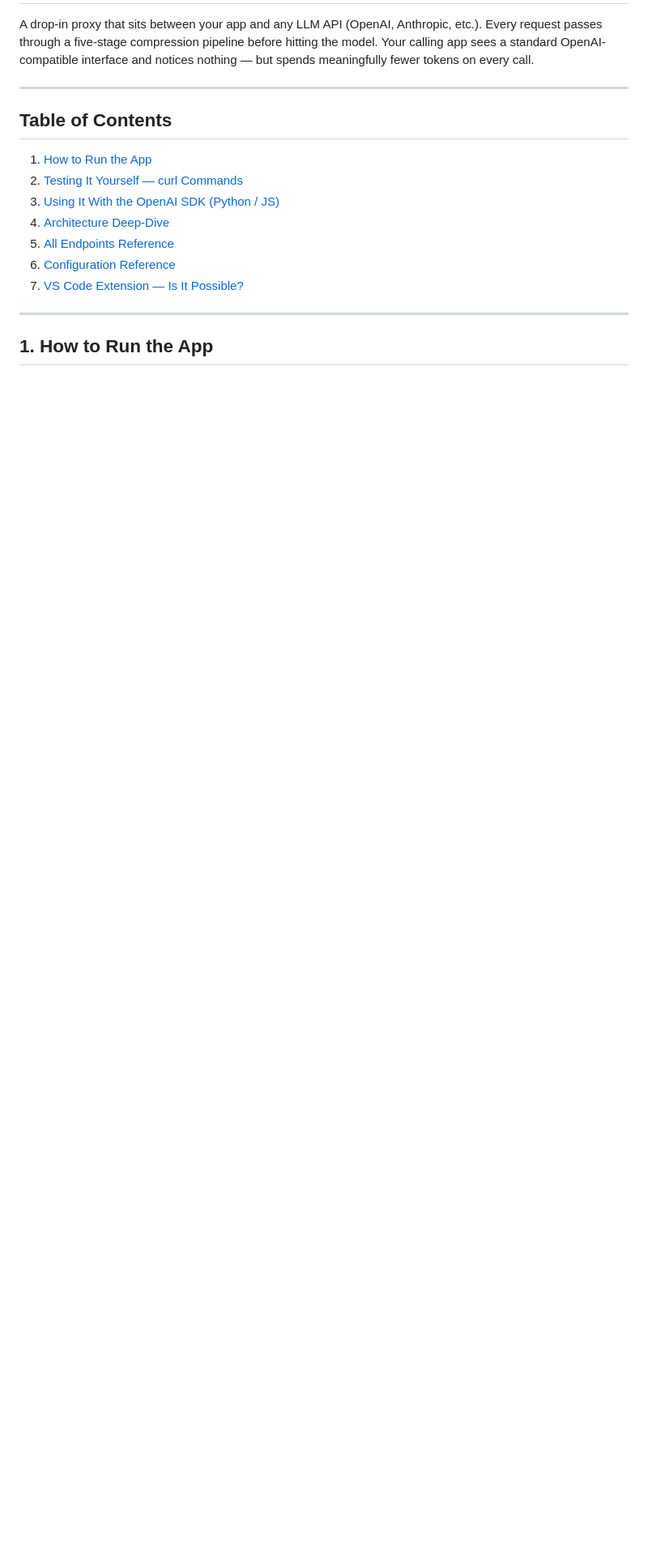
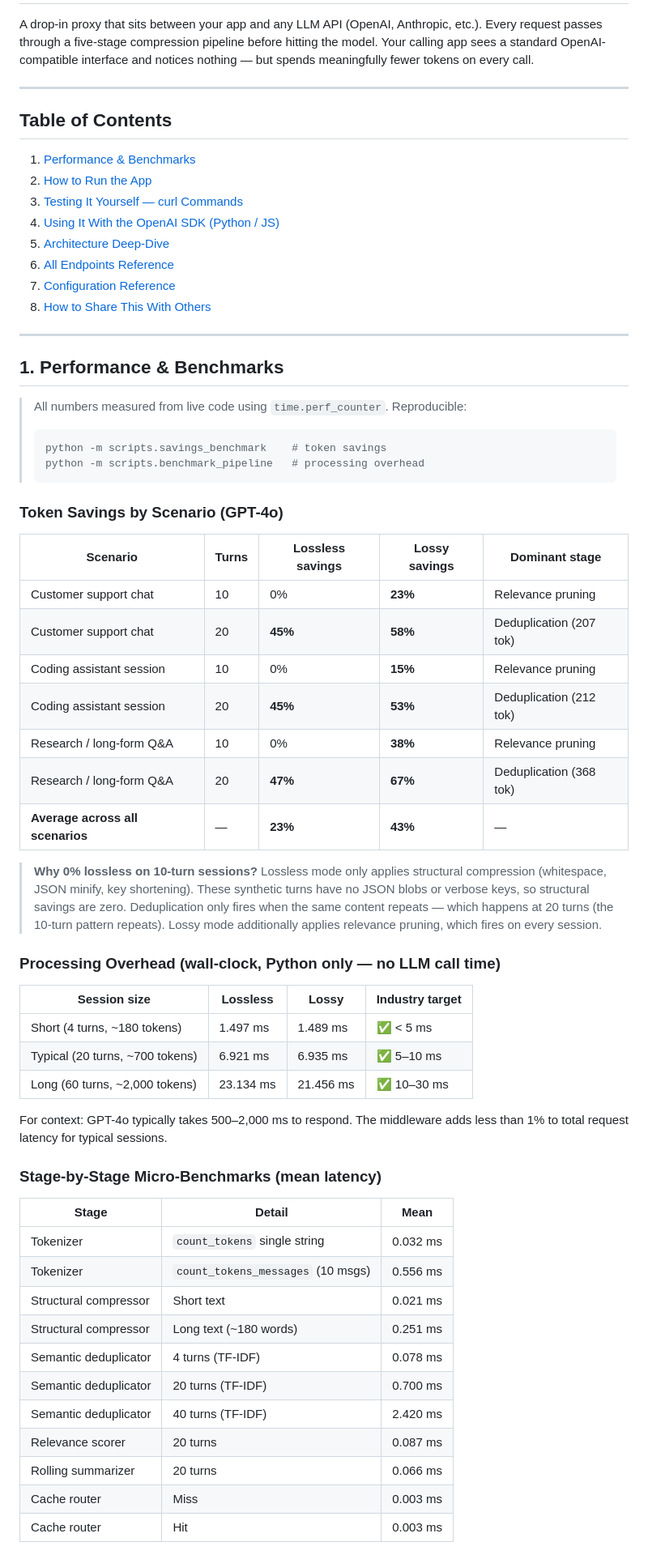
Before and after one commit to ldsryush/Effecient-Tokenizer, a Markdown page: README.md, the part around one of its changes. Shown at 81% size. Rendered like a GitHub page; blank space fills up the shorter version.

Commit message:
feat: add detailed pricing structure and performance benchmarks to documentation

````diff
--- a/README.md
+++ b/README.md
@@ -8,14 +8,67 @@ spends meaningfully fewer tokens on every call.
 ---
 
 ## Table of Contents
-1. [How to Run the App](#1-how-to-run-the-app)
-2. [Testing It Yourself — curl Commands](#2-testing-it-yourself--curl-commands)
-3. [Using It With the OpenAI SDK (Python / JS)](#3-using-it-with-the-openai-sdk)
-4. [Architecture Deep-Dive](#4-architecture-deep-dive)
-5. [All Endpoints Reference](#5-all-endpoints-reference)
-6. [Configuration Reference](#6-configuration-reference)
-7. [VS Code Extension — Is It Possible?](#7-vs-code-extension--is-it-possible)
+1. [Performance & Benchmarks](#1-performance--benchmarks)
+2. [How to Run the App](#2-how-to-run-the-app)
+3. [Testing It Yourself — curl Commands](#3-testing-it-yourself--curl-commands)
+4. [Using It With the OpenAI SDK (Python / JS)](#4-using-it-with-the-openai-sdk)
+5. [Architecture Deep-Dive](#5-architecture-deep-dive)
+6. [All Endpoints Reference](#6-all-endpoints-reference)
+7. [Configuration Reference](#7-configuration-reference)
+8. [How to Share This With Others](#8-how-to-share-this-with-others)
 
 ---
 
-## 1. How to Run the App
+## 1. Performance & Benchmarks
+
+> All numbers measured from live code using `time.perf_counter`. Reproducible:
+> ```bash
+> python -m scripts.savings_benchmark    # token savings
+> python -m scripts.benchmark_pipeline   # processing overhead
+> ```
+
+### Token Savings by Scenario (GPT-4o)
+
+| Scenario | Turns | Lossless savings | Lossy savings | Dominant stage |
+|---|---|---|---|---|
+| Customer support chat | 10 | 0% | **23%** | Relevance pruning |
+| Customer support chat | 20 | **45%** | **58%** | Deduplication (207 tok) |
+| Coding assistant session | 10 | 0% | **15%** | Relevance pruning |
+| Coding assistant session | 20 | **45%** | **53%** | Deduplication (212 tok) |
+| Research / long-form Q&A | 10 | 0% | **38%** | Relevance pruning |
+| Research / long-form Q&A | 20 | **47%** | **67%** | Deduplication (368 tok) |
+| **Average across all scenarios** | — | **23%** | **43%** | — |
+
+> **Why 0% lossless on 10-turn sessions?** Lossless mode only applies structural compression
+> (whitespace, JSON minify, key shortening). These synthetic turns have no JSON blobs or
+> verbose keys, so structural savings are zero. Deduplication only fires when the same
+> content repeats — which happens at 20 turns (the 10-turn pattern repeats). Lossy mode
+> additionally applies relevance pruning, which fires on every session.
+
+### Processing Overhead (wall-clock, Python only — no LLM call time)
+
+| Session size | Lossless | Lossy | Industry target |
+|---|---|---|---|
+| Short (4 turns, ~180 tokens) | 1.497 ms | 1.489 ms | ✅ < 5 ms |
+| Typical (20 turns, ~700 tokens) | 6.921 ms | 6.935 ms | ✅ 5–10 ms |
+| Long (60 turns, ~2,000 tokens) | 23.134 ms | 21.456 ms | ✅ 10–30 ms |
+
+For context: GPT-4o typically takes 500–2,000 ms to respond. The middleware adds less than
+1% to total request latency for typical sessions.
+
+### Stage-by-Stage Micro-Benchmarks (mean latency)
+
+| Stage | Detail | Mean |
+|---|---|---|
+| Tokenizer | `count_tokens` single string | 0.032 ms |
+| Tokenizer | `count_tokens_messages` (10 msgs) | 0.556 ms |
+| Structural compressor | Short text | 0.021 ms |
+| Structural compressor | Long text (~180 words) | 0.251 ms |
+| Semantic deduplicator | 4 turns (TF-IDF) | 0.078 ms |
+| Semantic deduplicator | 20 turns (TF-IDF) | 0.700 ms |
+| Semantic deduplicator | 40 turns (TF-IDF) | 2.420 ms |
+| Relevance scorer | 20 turns | 0.087 ms |
+| Rolling summarizer | 20 turns | 0.066 ms |
+| Cache router | Miss | 0.003 ms |
+| Cache router | Hit | 0.003 ms |
+
````
Also changed, not shown: other parts of README.md (+16 -3 lines), PRICING.md (added, +202 -0 lines).
